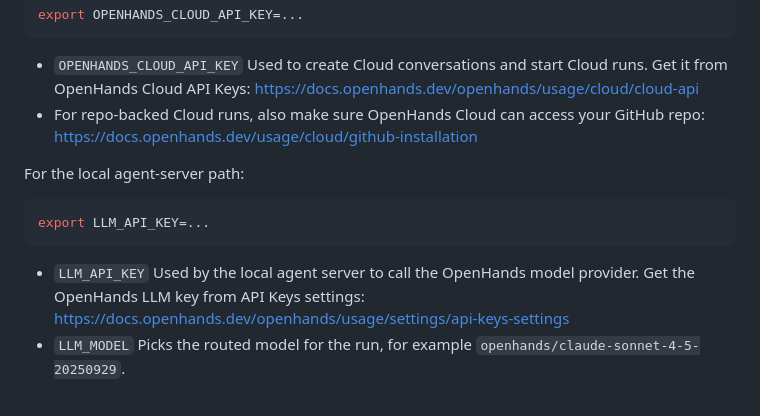
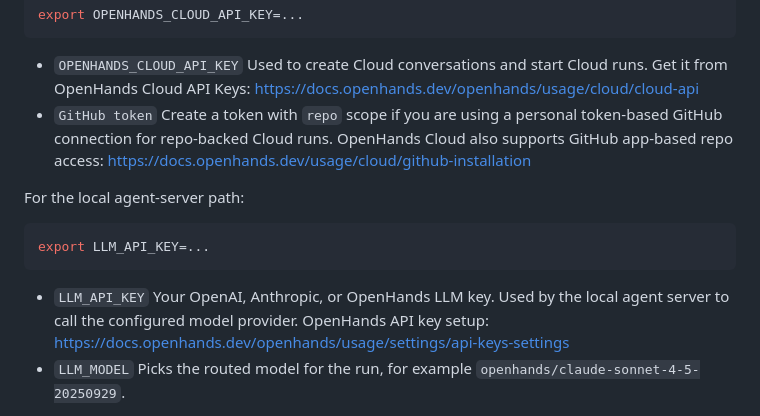
Before and after one commit to rajshah4/evaluating-skills-tutorial, a Markdown page: README.md, the part around the change. Rendered like a GitHub page.

Commit message:
Refine quickstart credential language

````diff
--- a/README.md
+++ b/README.md
@@ -79,7 +79,9 @@ export OPENHANDS_CLOUD_API_KEY=...
   Used to create Cloud conversations and start Cloud runs.
   Get it from OpenHands Cloud API Keys:
   https://docs.openhands.dev/openhands/usage/cloud/cloud-api
-- For repo-backed Cloud runs, also make sure OpenHands Cloud can access your GitHub repo:
+- `GitHub token`
+  Create a token with `repo` scope if you are using a personal token-based GitHub connection for repo-backed Cloud runs.
+  OpenHands Cloud also supports GitHub app-based repo access:
   https://docs.openhands.dev/usage/cloud/github-installation
 
 For the local agent-server path:
@@ -89,8 +91,9 @@ export LLM_API_KEY=...
 ```
 
 - `LLM_API_KEY`
-  Used by the local agent server to call the OpenHands model provider.
-  Get the OpenHands LLM key from API Keys settings:
+  Your OpenAI, Anthropic, or OpenHands LLM key.
+  Used by the local agent server to call the configured model provider.
+  OpenHands API key setup:
   https://docs.openhands.dev/openhands/usage/settings/api-keys-settings
 - `LLM_MODEL`
   Picks the routed model for the run, for example `openhands/claude-sonnet-4-5-20250929`.
````
